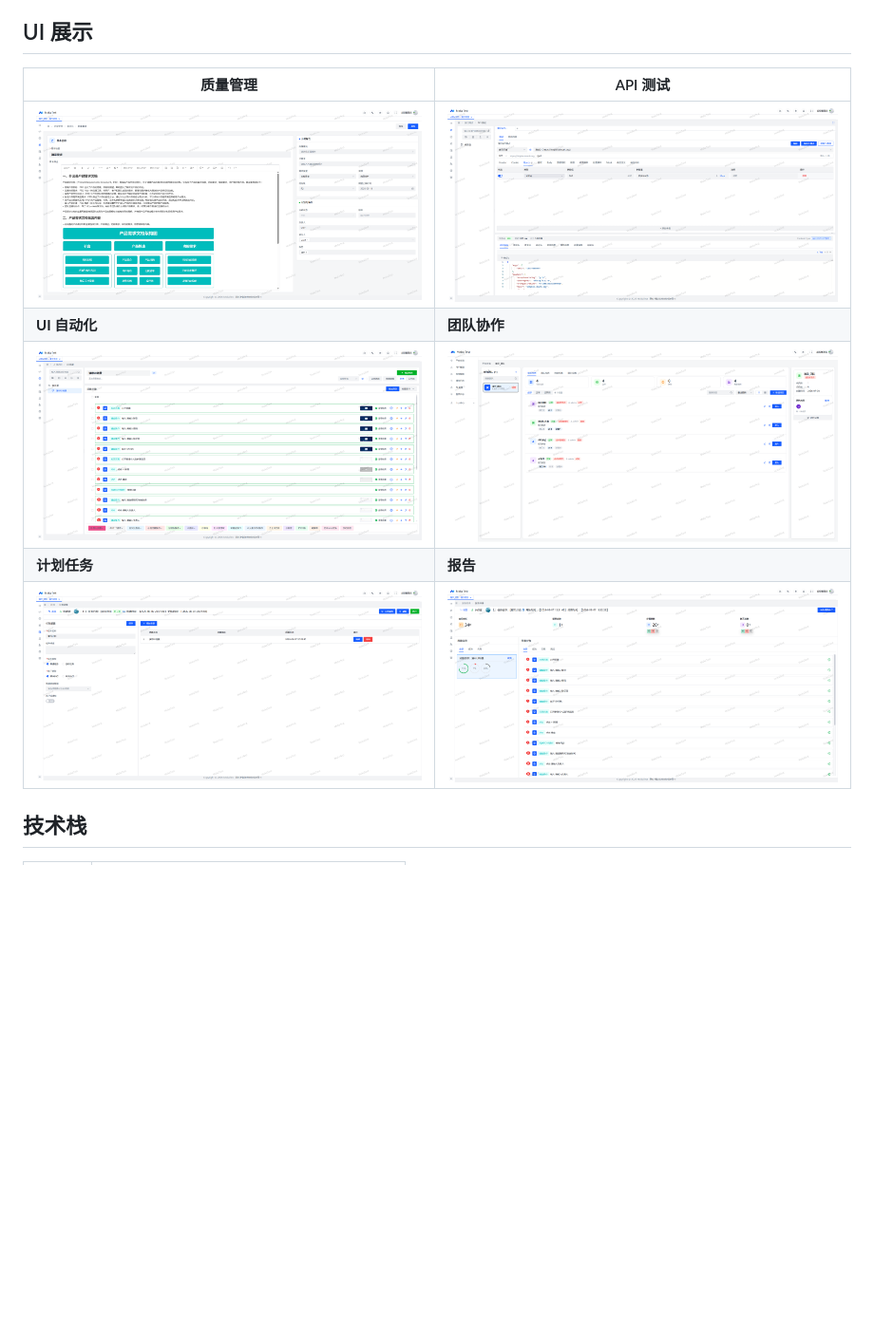
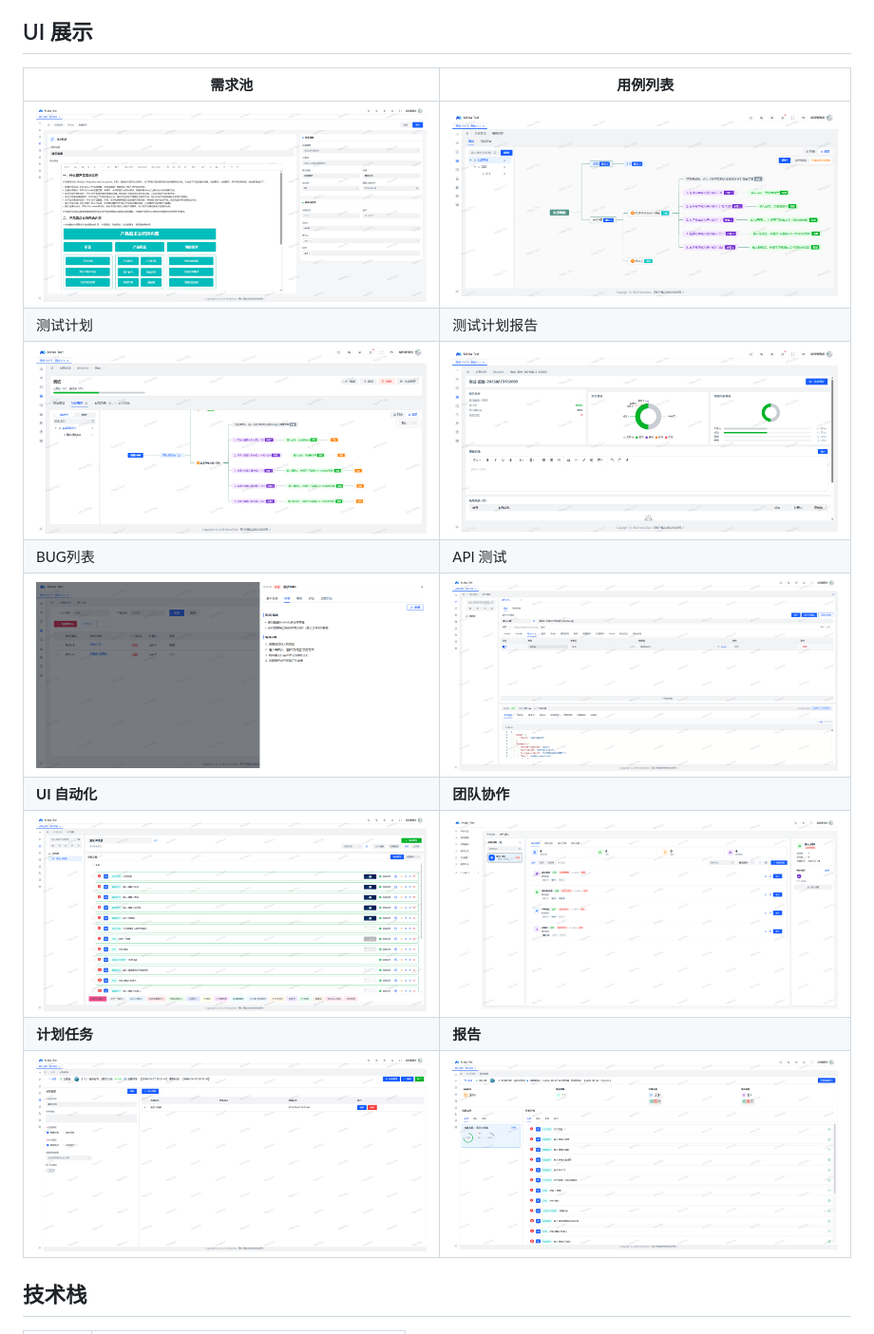
Before and after one commit to Jinglong233/MokaTest, a Markdown page: README.md, the part around the change. Shown at 95% size. Drawn GitHub-style; blank space fills up the shorter version.

Commit message:
补充质量管理截图

```diff
--- a/README.md
+++ b/README.md
@@ -34,13 +34,17 @@ MokaTest 是面向测试团队的一站式自动化测试平台，覆盖从需
 
 ## UI 展示
 
-| 质量管理                          | API 测试                          |
-|-------------------------------|---------------------------------|
-| ![质量管理](docs/images/QM.png)   | ![API 测试](docs/images/API.png)  |
-| **UI 自动化**                    | **团队协作**                        |
-| ![UI 自动化](docs/images/UI.png) | ![团队协作](docs/images/Team.png)   |
-| **计划任务**                      | **报告**                          |
-| ![UI 自动化](docs/images/Plan.png) | ![报告](docs/images/Report.png) |
+| 需求池                             | 用例列表                           |
+|---------------------------------|--------------------------------|
+| ![需求池](docs/images/QM.png)      | ![用例列表](docs/images/QM-2.png)  |
+| 测试计划                            | 测试计划报告                         |
+| ![测试计划](docs/images/QM-1.png)   | ![测试计划报告](docs/images/QM-3.png) |
+| BUG列表                           | API 测试                         |
+| ![测试计划](docs/images/QM-4.png)   | ![API 测试](docs/images/API.png) |
+| **UI 自动化**                      | **团队协作**                       |
+| ![UI 自动化](docs/images/UI.png)   | ![团队协作](docs/images/Team.png)  |
+| **计划任务**                        | **报告**                         |
+| ![UI 自动化](docs/images/Plan.png) | ![报告](docs/images/Report.png)  |
 
 ## 技术栈
 
```
